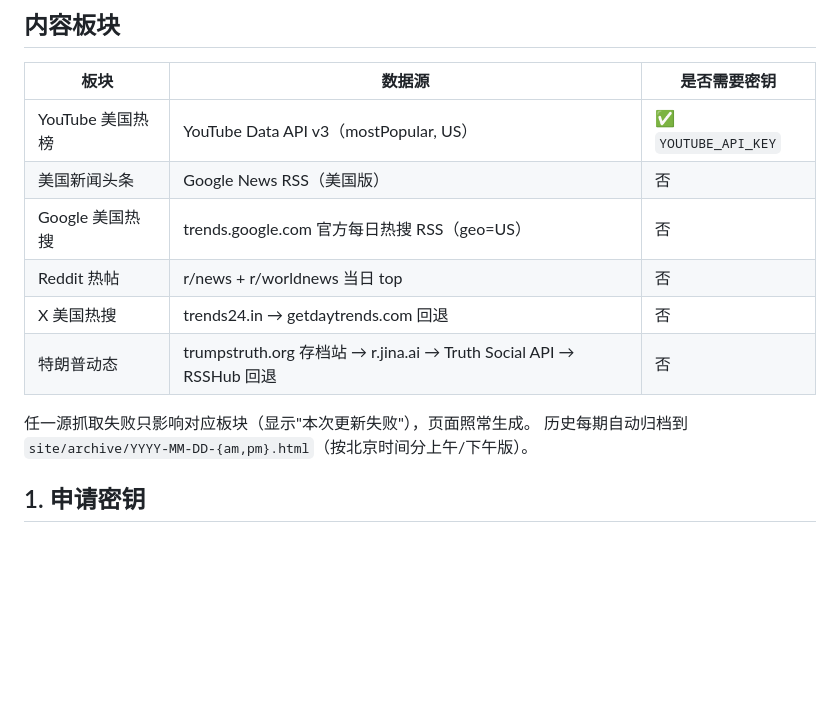
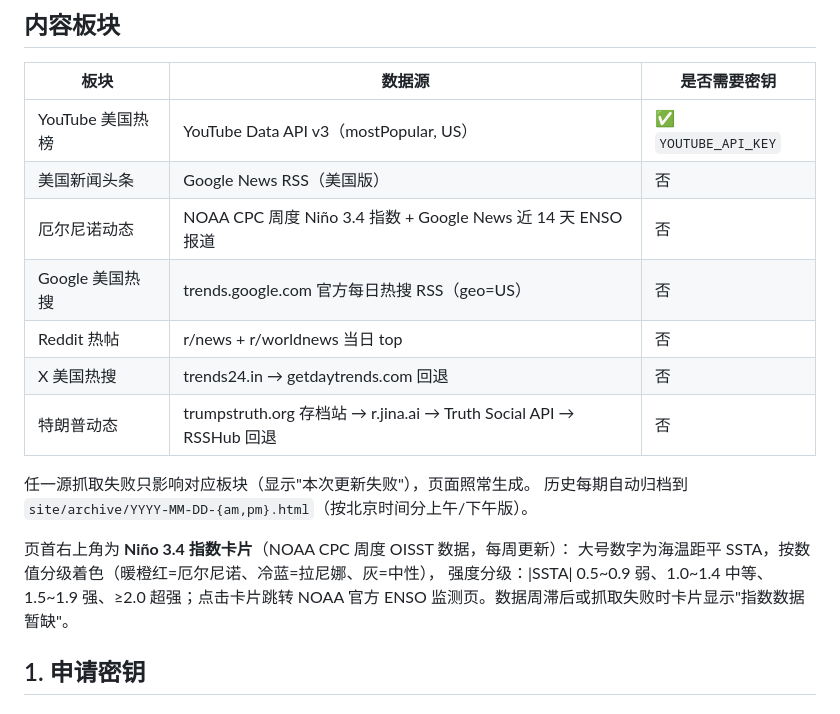
Before and after one commit to xlq1314520/us-daily-brief, a Markdown page: README.md, the part around the change. GitHub-like rendering; blank space fills up the shorter version.

Commit message:
enso section + index card: README.md

```diff
--- a/README.md
+++ b/README.md
@@ -9,6 +9,7 @@
 |---|---|---|
 | YouTube 美国热榜 | YouTube Data API v3（mostPopular, US） | ✅ `YOUTUBE_API_KEY` |
 | 美国新闻头条 | Google News RSS（美国版） | 否 |
+| 厄尔尼诺动态 | NOAA CPC 周度 Niño 3.4 指数 + Google News 近 14 天 ENSO 报道 | 否 |
 | Google 美国热搜 | trends.google.com 官方每日热搜 RSS（geo=US） | 否 |
 | Reddit 热帖 | r/news + r/worldnews 当日 top | 否 |
 | X 美国热搜 | trends24.in → getdaytrends.com 回退 | 否 |
@@ -16,6 +17,11 @@
 
 任一源抓取失败只影响对应板块（显示"本次更新失败"），页面照常生成。
 历史每期自动归档到 `site/archive/YYYY-MM-DD-{am,pm}.html`（按北京时间分上午/下午版）。
+
+页首右上角为 **Niño 3.4 指数卡片**（NOAA CPC 周度 OISST 数据，每周更新）：
+大号数字为海温距平 SSTA，按数值分级着色（暖橙红=厄尔尼诺、冷蓝=拉尼娜、灰=中性），
+强度分级：|SSTA| 0.5~0.9 弱、1.0~1.4 中等、1.5~1.9 强、≥2.0 超强；点击卡片跳转
+NOAA 官方 ENSO 监测页。数据周滞后或抓取失败时卡片显示"指数数据暂缺"。
 
 ## 1. 申请密钥
 
```
